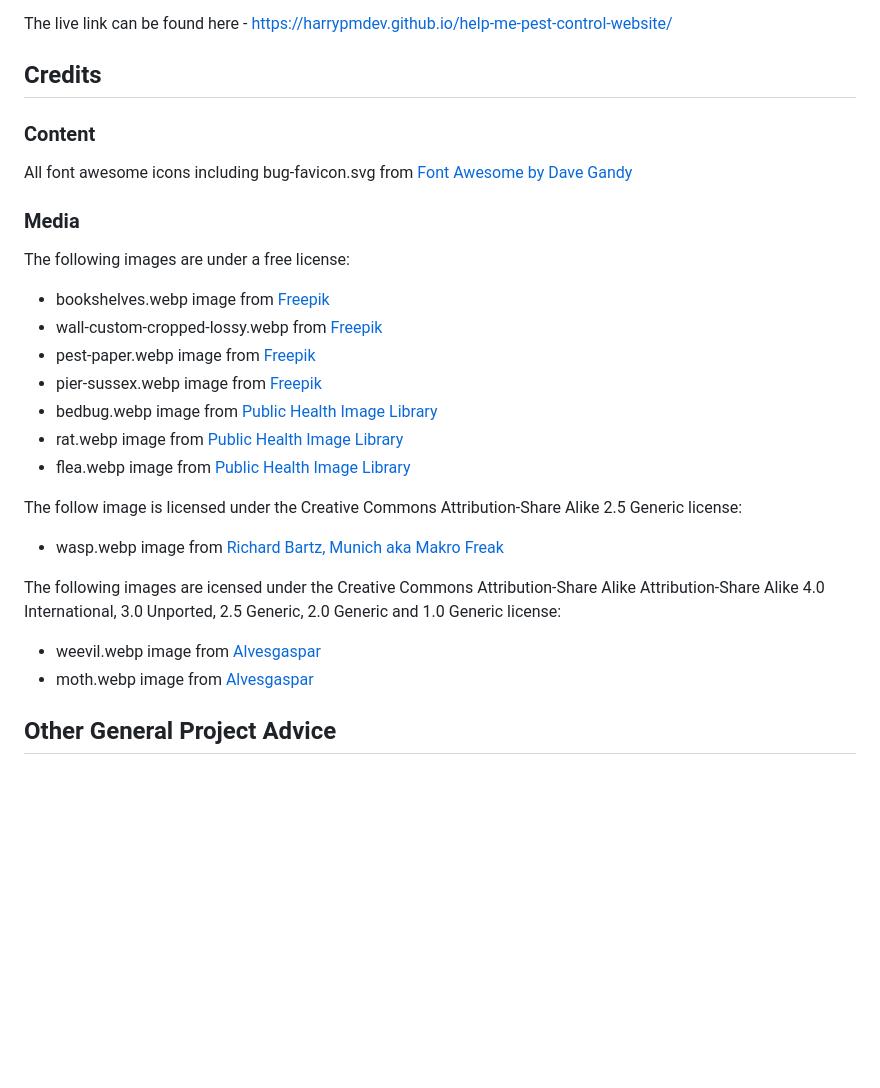
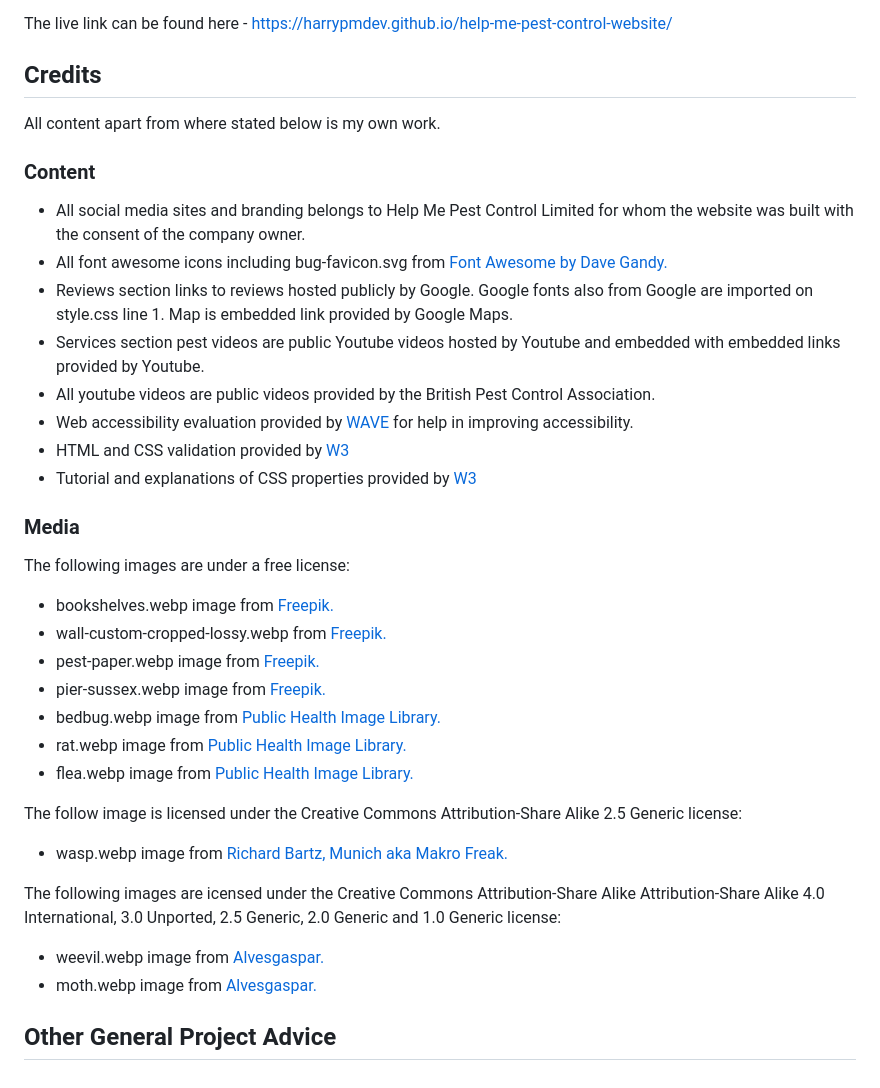
Before and after one commit to harrypmdev/help-me-pest-control-website, a Markdown page: README.md, the part around the change. Rendered like a GitHub page; blank space fills up the shorter version.

Commit message:
feat: add credits content to README.md

```diff
--- a/README.md
+++ b/README.md
@@ -235,32 +235,38 @@ The live link can be found here - https://harrypmdev.github.io/help-me-pest-cont
 
 ## Credits
 
-
+All content apart from where stated below is my own work.
 
 ### Content
 
+- All social media sites and branding belongs to Help Me Pest Control Limited for whom the website was built with the consent of the company owner.
+- All font awesome icons including bug-favicon.svg from <a href="https://fontawesome.com/v4/license/">Font Awesome by Dave Gandy.</a>
+- Reviews section links to reviews hosted publicly by Google. Google fonts also from Google are imported on style.css line 1. Map is embedded link provided by Google Maps.
+- Services section pest videos are public Youtube videos hosted by Youtube and embedded with embedded links provided by Youtube.
+- All youtube videos are public videos provided by the British Pest Control Association.
+- Web accessibility evaluation provided by <a href="https://wave.webaim.org/">WAVE</a> for help in improving accessibility.
+- HTML and CSS validation provided by <a href="https://validator.w3.org/">W3</a>
+- Tutorial and explanations of CSS properties provided by <a href="https://www.w3schools.com/">W3</a>
 
-
-All font awesome icons including bug-favicon.svg from <a href="https://fontawesome.com/v4/license/">Font Awesome by Dave Gandy</a>
 
 ### Media
 
 The following images are under a free license:
-- bookshelves.webp image from <a href="https://www.freepik.com/free-photo/person-disinfecting-dangerous-area-while-wearing-protective-suit_12354032.htm#query=pest%20control&position=9&from_view=keyword&track=ais_user&uuid=74b5962d-b2ae-414e-9ccf-92a90d5b4e91">Freepik</a>
-- wall-custom-cropped-lossy.webp from <a href="https://www.freepik.com/free-photo/people-disinfecting-together-dangerous-area_12354142.htm#page=2&position=44&from_view=collections&uuid=da580347-fa2d-42d1-a86d-b786c9ae3b06">Freepik</a>
-- pest-paper.webp image from <a href="https://www.freepik.com/free-photo/nurse-wears-protective-suit-mask-covid19-outbreak_10167009.htm#position=2">Freepik</a>
-- pier-sussex.webp image from <a href="https://www.freepik.com/free-photo/scenic-wooden-bridge-stretching-duxbury-bay_19441916.htm#fromView=search&page=1&position=38&uuid=fa6587fe-a7aa-4c96-b383-1cad86fb04a0">Freepik</a>
-- bedbug.webp image from <a href="https://phil.cdc.gov/Details.aspx?pid=5460">Public Health Image Library</a>
-- rat.webp image from <a href="https://phil.cdc.gov/Details.aspx?pid=14282">Public Health Image Library</a>
-- flea.webp image from <a href="https://phil.cdc.gov/details.aspx?pid=11436">Public Health Image Library</a>
+- bookshelves.webp image from <a href="https://www.freepik.com/free-photo/person-disinfecting-dangerous-area-while-wearing-protective-suit_12354032.htm#query=pest%20control&position=9&from_view=keyword&track=ais_user&uuid=74b5962d-b2ae-414e-9ccf-92a90d5b4e91">Freepik.</a>
+- wall-custom-cropped-lossy.webp from <a href="https://www.freepik.com/free-photo/people-disinfecting-together-dangerous-area_12354142.htm#page=2&position=44&from_view=collections&uuid=da580347-fa2d-42d1-a86d-b786c9ae3b06">Freepik.</a>
+- pest-paper.webp image from <a href="https://www.freepik.com/free-photo/nurse-wears-protective-suit-mask-covid19-outbreak_10167009.htm#position=2">Freepik.</a>
+- pier-sussex.webp image from <a href="https://www.freepik.com/free-photo/scenic-wooden-bridge-stretching-duxbury-bay_19441916.htm#fromView=search&page=1&position=38&uuid=fa6587fe-a7aa-4c96-b383-1cad86fb04a0">Freepik.</a>
+- bedbug.webp image from <a href="https://phil.cdc.gov/Details.aspx?pid=5460">Public Health Image Library.</a>
+- rat.webp image from <a href="https://phil.cdc.gov/Details.aspx?pid=14282">Public Health Image Library.</a>
+- flea.webp image from <a href="https://phil.cdc.gov/details.aspx?pid=11436">Public Health Image Library.</a>
 
 The follow image is licensed under the Creative Commons Attribution-Share Alike 2.5 Generic license:
 
-- wasp.webp image from <a href="https://commons.wikimedia.org/wiki/File:Vespula_germanica_Richard_Bartz.jpg">Richard Bartz, Munich aka Makro Freak</a>
+- wasp.webp image from <a href="https://commons.wikimedia.org/wiki/File:Vespula_germanica_Richard_Bartz.jpg">Richard Bartz, Munich aka Makro Freak.</a>
 
 The following images are icensed under the Creative Commons Attribution-Share Alike Attribution-Share Alike 4.0 International, 3.0 Unported, 2.5 Generic, 2.0 Generic and 1.0 Generic license:
 
-- weevil.webp image from <a href="https://en.wikipedia.org/wiki/File:Weevil_September_2008-1.jpg">Alvesgaspar</a>
-- moth.webp image from <a href="https://en.wikipedia.org/wiki/File:Moth_September_2008-3.jpg">Alvesgaspar</a>
+- weevil.webp image from <a href="https://en.wikipedia.org/wiki/File:Weevil_September_2008-1.jpg">Alvesgaspar.</a>
+- moth.webp image from <a href="https://en.wikipedia.org/wiki/File:Moth_September_2008-3.jpg">Alvesgaspar.</a>
 
 ## Other General Project Advice
```
